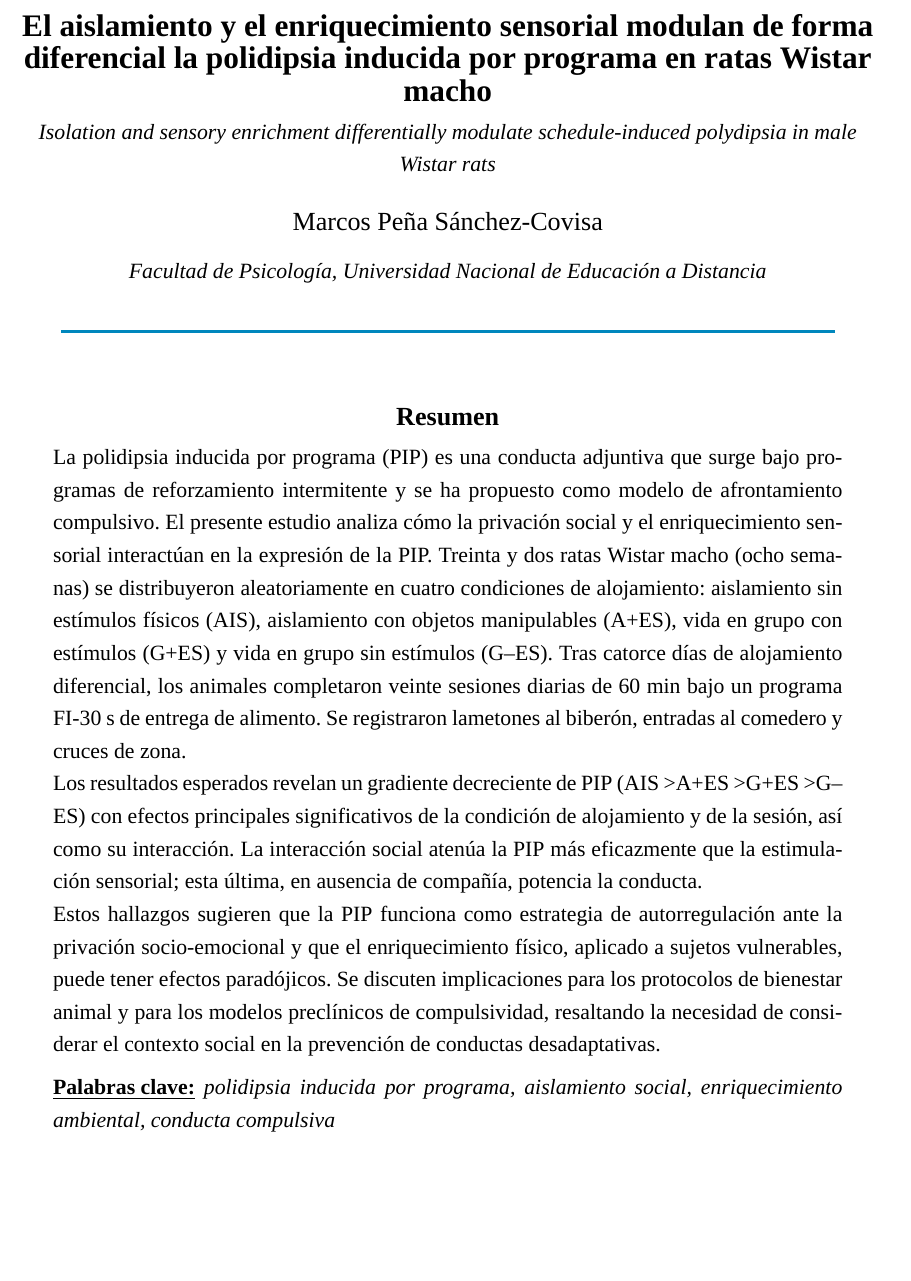
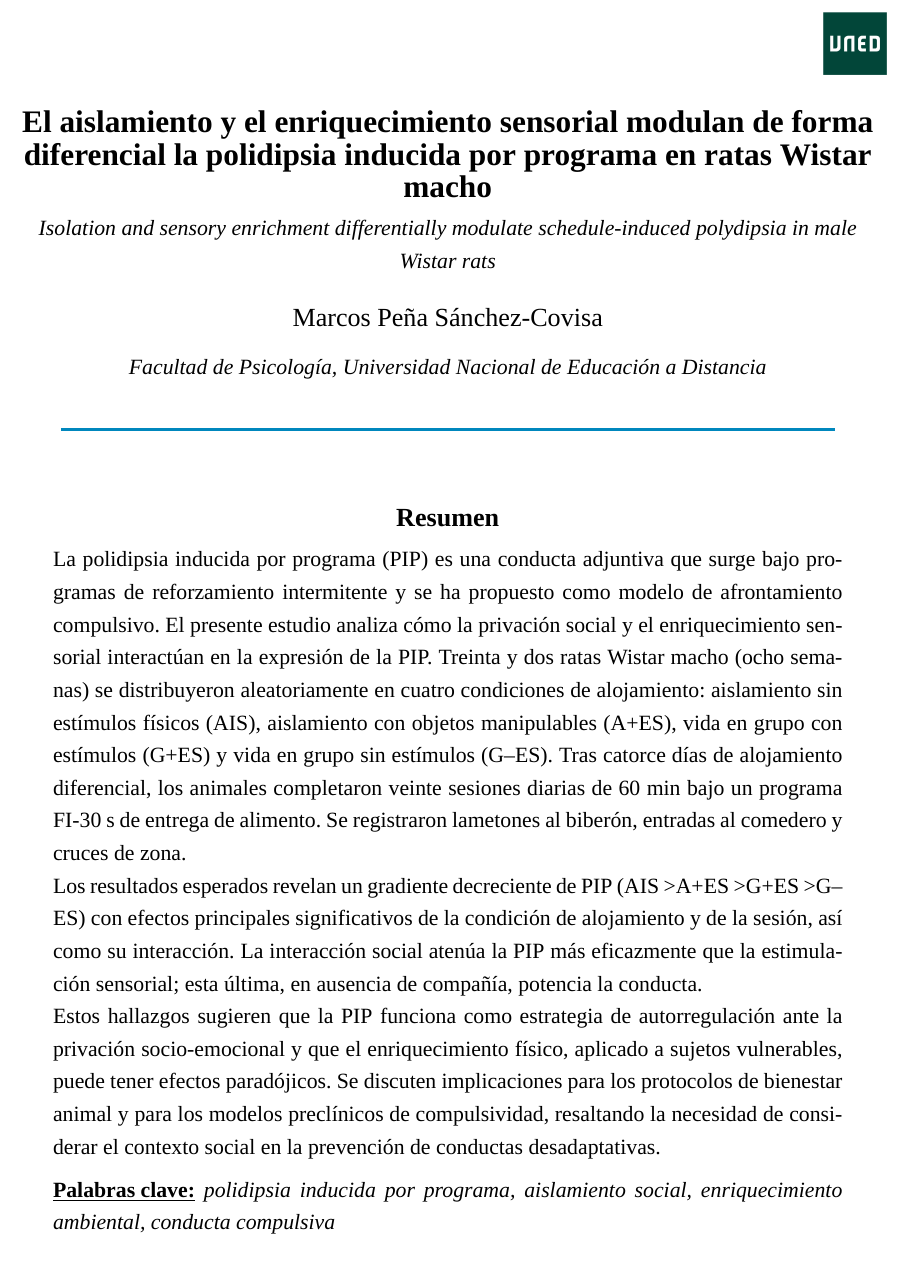
Before and after one commit to devilcius/TFG-PIP, a LaTeX document (tfg.tex): part of page 1 of 10, cut so that both start at the same text, the shorter picture padded with empty space. Compiled offline with XeLaTeX; a missing font is replaced by an installed copy or a similar font.

Commit message:
Enhancement(UI): adds UNED logo

```diff
--- a/tfg.tex
+++ b/tfg.tex
@@ -25,12 +25,9 @@
 \begin{document}
 
 \begin{figure}[H]
-    \raggedright
-    %\includegraphics[scale=0.1]{sm.png} \hfill
-    %\includegraphics[scale=0.35]{LogoUNED.jpg}
+    \raggedleft
+    \includegraphics[scale=0.05]{LogoUNED.jpg}
 \end{figure}
-
-\vspace{7.5mm}
 
 \begin{center}
     {\Large \textbf{El aislamiento y el enriquecimiento sensorial modulan de forma diferencial la polidipsia inducida por programa en ratas Wistar macho}} \\
```
Also changed, not shown: LogoUNED.jpg (added).
